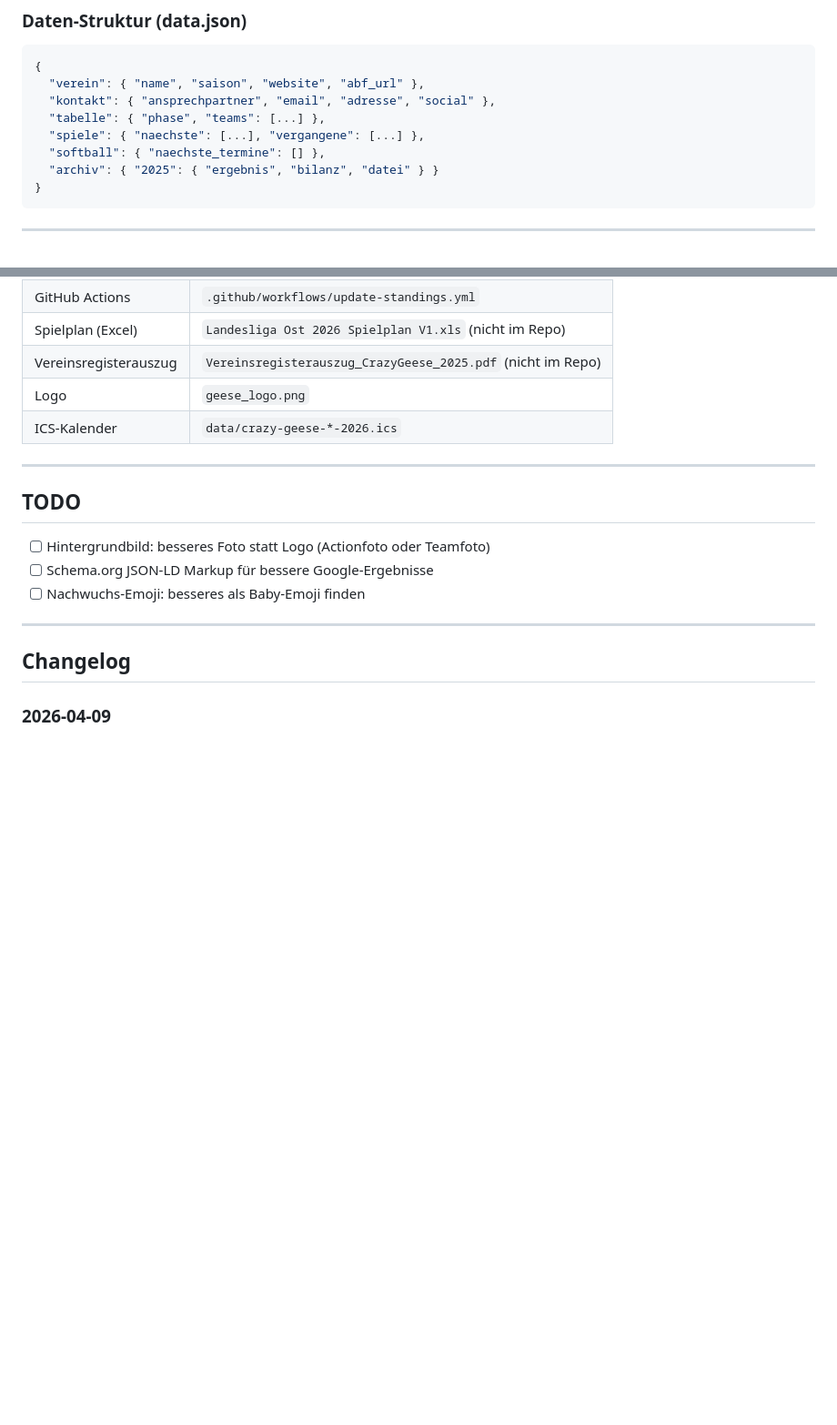
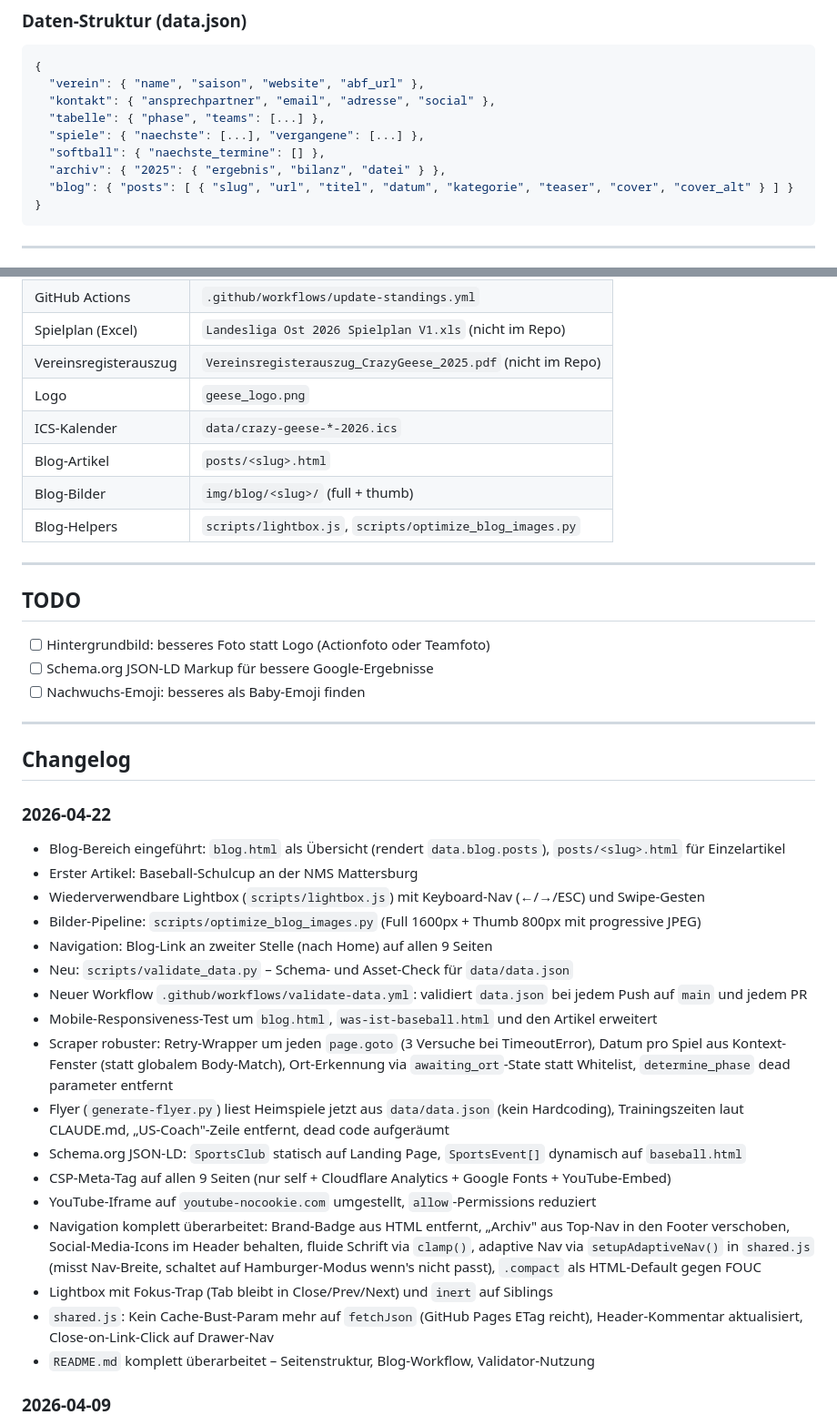
Before and after one commit to skofield05/crazy-geese-website, a Markdown page: CLAUDE.md, 2 parts joined by grey strips. Shown at 91% size. Drawn GitHub-style; blank space fills up the shorter version.

````diff
--- a/CLAUDE.md
+++ b/CLAUDE.md
@@ -77,7 +84,8 @@ geese_logo.png       → Vereinslogo (Header, Favicon, Hero-Hintergrund)
   "tabelle": { "phase", "teams": [...] },
   "spiele": { "naechste": [...], "vergangene": [...] },
   "softball": { "naechste_termine": [] },
-  "archiv": { "2025": { "ergebnis", "bilanz", "datei" } }
+  "archiv": { "2025": { "ergebnis", "bilanz", "datei" } },
+  "blog": { "posts": [ { "slug", "url", "titel", "datum", "kategorie", "teaser", "cover", "cover_alt" } ] }
 }
 ```
 
@@ -274,6 +317,9 @@ In `data/data.json` → `spiele.vergangene`:
 | Vereinsregisterauszug | `Vereinsregisterauszug_CrazyGeese_2025.pdf` (nicht im Repo) |
 | Logo | `geese_logo.png` |
 | ICS-Kalender | `data/crazy-geese-*-2026.ics` |
+| Blog-Artikel | `posts/<slug>.html` |
+| Blog-Bilder | `img/blog/<slug>/` (full + thumb) |
+| Blog-Helpers | `scripts/lightbox.js`, `scripts/optimize_blog_images.py` |
 
 ---
 
@@ -286,6 +332,25 @@ In `data/data.json` → `spiele.vergangene`:
 ---
 
 ## Changelog
+
+### 2026-04-22
+- Blog-Bereich eingeführt: `blog.html` als Übersicht (rendert `data.blog.posts`), `posts/<slug>.html` für Einzelartikel
+- Erster Artikel: Baseball-Schulcup an der NMS Mattersburg
+- Wiederverwendbare Lightbox (`scripts/lightbox.js`) mit Keyboard-Nav (←/→/ESC) und Swipe-Gesten
+- Bilder-Pipeline: `scripts/optimize_blog_images.py` (Full 1600px + Thumb 800px mit progressive JPEG)
+- Navigation: Blog-Link an zweiter Stelle (nach Home) auf allen 9 Seiten
+- Neu: `scripts/validate_data.py` – Schema- und Asset-Check für `data/data.json`
+- Neuer Workflow `.github/workflows/validate-data.yml`: validiert `data.json` bei jedem Push auf `main` und jedem PR
+- Mobile-Responsiveness-Test um `blog.html`, `was-ist-baseball.html` und den Artikel erweitert
+- Scraper robuster: Retry-Wrapper um jeden `page.goto` (3 Versuche bei TimeoutError), Datum pro Spiel aus Kontext-Fenster (statt globalem Body-Match), Ort-Erkennung via `awaiting_ort`-State statt Whitelist, `determine_phase` dead parameter entfernt
+- Flyer (`generate-flyer.py`) liest Heimspiele jetzt aus `data/data.json` (kein Hardcoding), Trainingszeiten laut CLAUDE.md, „US-Coach"-Zeile entfernt, dead code aufgeräumt
+- Schema.org JSON-LD: `SportsClub` statisch auf Landing Page, `SportsEvent[]` dynamisch auf `baseball.html`
+- CSP-Meta-Tag auf allen 9 Seiten (nur self + Cloudflare Analytics + Google Fonts + YouTube-Embed)
+- YouTube-Iframe auf `youtube-nocookie.com` umgestellt, `allow`-Permissions reduziert
+- Navigation komplett überarbeitet: Brand-Badge aus HTML entfernt, „Archiv" aus Top-Nav in den Footer verschoben, Social-Media-Icons im Header behalten, fluide Schrift via `clamp()`, adaptive Nav via `setupAdaptiveNav()` in `shared.js` (misst Nav-Breite, schaltet auf Hamburger-Modus wenn's nicht passt), `.compact` als HTML-Default gegen FOUC
+- Lightbox mit Fokus-Trap (Tab bleibt in Close/Prev/Next) und `inert` auf Siblings
+- `shared.js`: Kein Cache-Bust-Param mehr auf `fetchJson` (GitHub Pages ETag reicht), Header-Kommentar aktualisiert, Close-on-Link-Click auf Drawer-Nav
+- `README.md` komplett überarbeitet – Seitenstruktur, Blog-Workflow, Validator-Nutzung
 
 ### 2026-04-09
 - Komplettes Website-Update für Saison 2026
````
Also changed, not shown: other parts of CLAUDE.md (+54 -12 lines).
